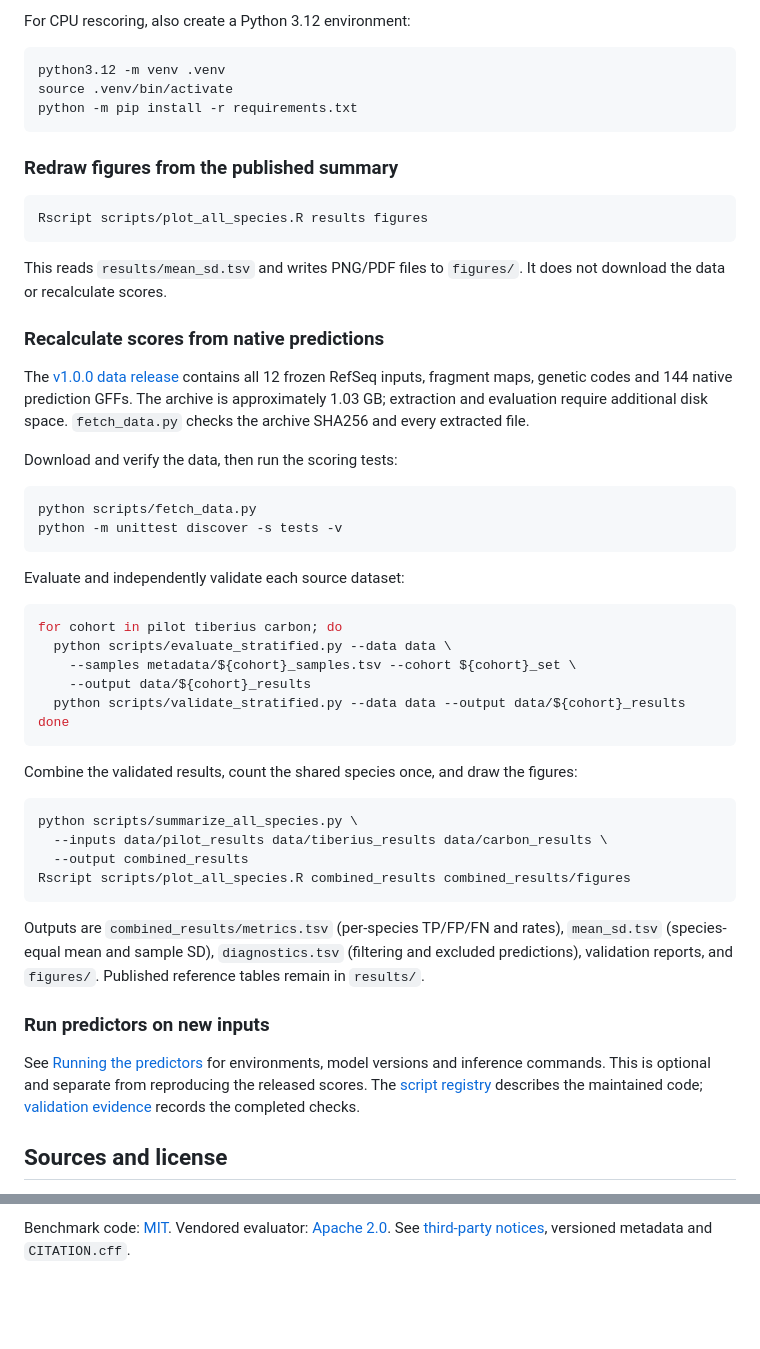
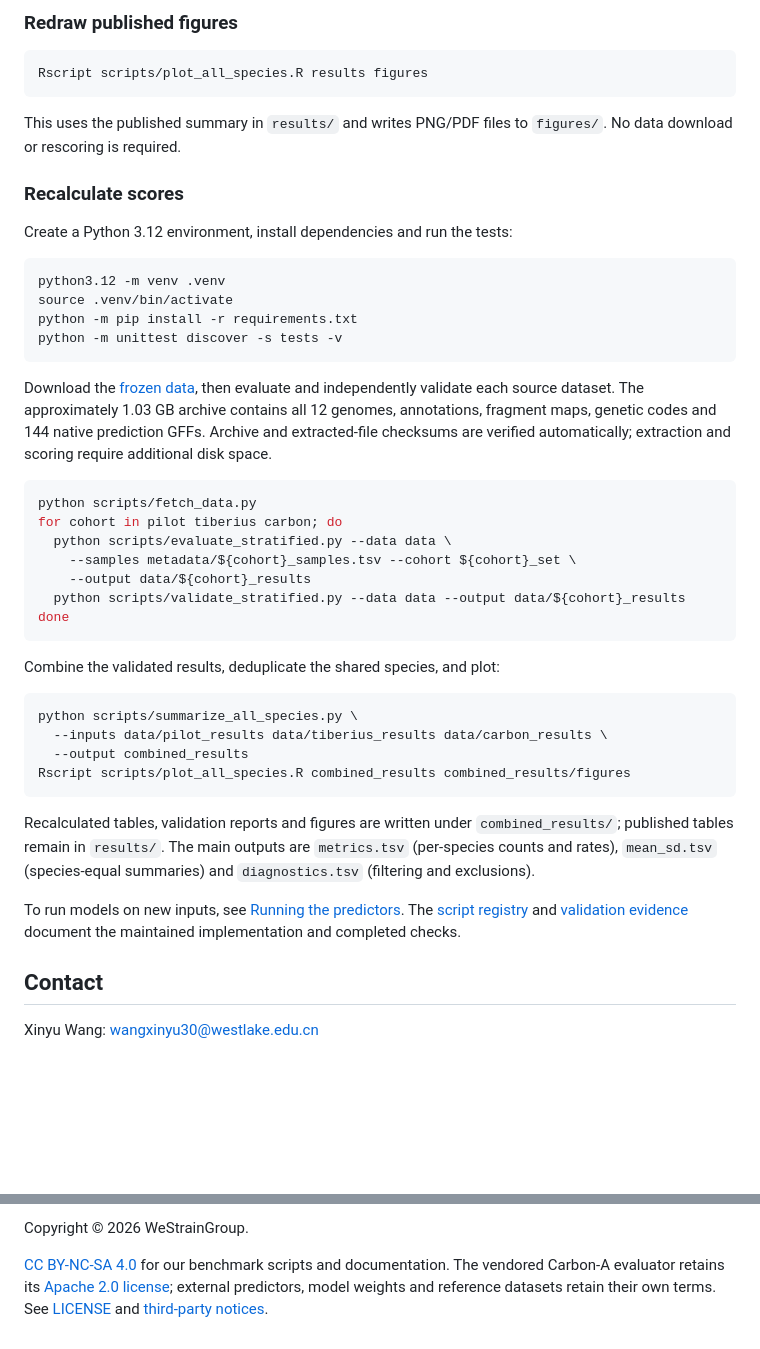
Before and after one commit to WeStrainGroup/fungal_gene_calling_benchmark, a Markdown page: README.md, 2 parts joined by grey strips. Rendered like a GitHub page; blank space fills up the shorter version.

````diff
--- a/README.md
+++ b/README.md
@@ -59,35 +104,28 @@ Rscript -e 'install.packages(c("ggplot2", "jsonlite"), repos="https://cloud.r-pr
 ```
 
-For CPU rescoring, also create a Python 3.12 environment:
+### Redraw published figures
+
+```bash
+Rscript scripts/plot_all_species.R results figures
+```
+
+This uses the published summary in `results/` and writes PNG/PDF files to `figures/`. No data download or rescoring is required.
+
+### Recalculate scores
+
+Create a Python 3.12 environment, install dependencies and run the tests:
 
 ```bash
 python3.12 -m venv .venv
 source .venv/bin/activate
 python -m pip install -r requirements.txt
+python -m unittest discover -s tests -v
 ```
 
-### Redraw figures from the published summary
-
-```bash
-Rscript scripts/plot_all_species.R results figures
-```
-
-This reads `results/mean_sd.tsv` and writes PNG/PDF files to `figures/`. It does not download the data or recalculate scores.
-
-### Recalculate scores from native predictions
-
-The [v1.0.0 data release](https://github.com/WeStrainGroup/fungal_gene_calling_benchmark/releases/tag/v1.0.0) contains all 12 frozen RefSeq inputs, fragment maps, genetic codes and 144 native prediction GFFs. The archive is approximately 1.03 GB; extraction and evaluation require additional disk space. `fetch_data.py` checks the archive SHA256 and every extracted file.
-
-Download and verify the data, then run the scoring tests:
+Download the [frozen data](https://github.com/WeStrainGroup/fungal_gene_calling_benchmark/releases/tag/v1.0.0), then evaluate and independently validate each source dataset. The approximately 1.03 GB archive contains all 12 genomes, annotations, fragment maps, genetic codes and 144 native prediction GFFs. Archive and extracted-file checksums are verified automatically; extraction and scoring require additional disk space.
 
 ```bash
 python scripts/fetch_data.py
-python -m unittest discover -s tests -v
-```
-
-Evaluate and independently validate each source dataset:
-
-```bash
 for cohort in pilot tiberius carbon; do
   python scripts/evaluate_stratified.py --data data \
     --samples metadata/${cohort}_samples.tsv --cohort ${cohort}_set \
@@ -96,7 +134,7 @@ for cohort in pilot tiberius carbon; do
 done
 ```
 
-Combine the validated results, count the shared species once, and draw the figures:
+Combine the validated results, deduplicate the shared species, and plot:
 
 ```bash
 python scripts/summarize_all_species.py \
@@ -105,11 +143,11 @@ python scripts/summarize_all_species.py \
 Rscript scripts/plot_all_species.R combined_results combined_results/figures
 ```
 
-Outputs are `combined_results/metrics.tsv` (per-species TP/FP/FN and rates), `mean_sd.tsv` (species-equal mean and sample SD), `diagnostics.tsv` (filtering and excluded predictions), validation reports, and `figures/`. Published reference tables remain in `results/`.
+Recalculated tables, validation reports and figures are written under `combined_results/`; published tables remain in `results/`. The main outputs are `metrics.tsv` (per-species counts and rates), `mean_sd.tsv` (species-equal summaries) and `diagnostics.tsv` (filtering and exclusions).
 
-### Run predictors on new inputs
+To run models on new inputs, see [Running the predictors](docs/run_predictors.md). The [script registry](docs/methods.md#implementation) and [validation evidence](results/validation.json) document the maintained implementation and completed checks.
 
-See [Running the predictors](docs/run_predictors.md) for environments, model versions and inference commands. This is optional and separate from reproducing the released scores. The [script registry](docs/methods.md#implementation) describes the maintained code; [validation evidence](results/validation.json) records the completed checks.
+## Contact
 
-## Sources and license
+Xinyu Wang: [wangxinyu30@westlake.edu.cn](mailto:wangxinyu30@westlake.edu.cn)
 
@@ -117,2 +155,4 @@ See [Running the predictors](docs/run_predictors.md) for environments, model ver
 
-Benchmark code: [MIT](LICENSE). Vendored evaluator: [Apache 2.0](vendor/carbon_a/LICENSE). See [third-party notices](THIRD_PARTY.md), versioned metadata and `CITATION.cff`.
+Copyright © 2026 WeStrainGroup.
+
+[CC BY-NC-SA 4.0](https://creativecommons.org/licenses/by-nc-sa/4.0/) for our benchmark scripts and documentation. The vendored Carbon-A evaluator retains its [Apache 2.0 license](vendor/carbon_a/LICENSE); external predictors, model weights and reference datasets retain their own terms. See [LICENSE](LICENSE) and [third-party notices](THIRD_PARTY.md).
````
Also changed, not shown: other parts of README.md (+81 -36 lines), THIRD_PARTY.md (+2 -2 lines), figures/carbon_partial_cds.png, figures/complete_cds.png, 6 other files.
